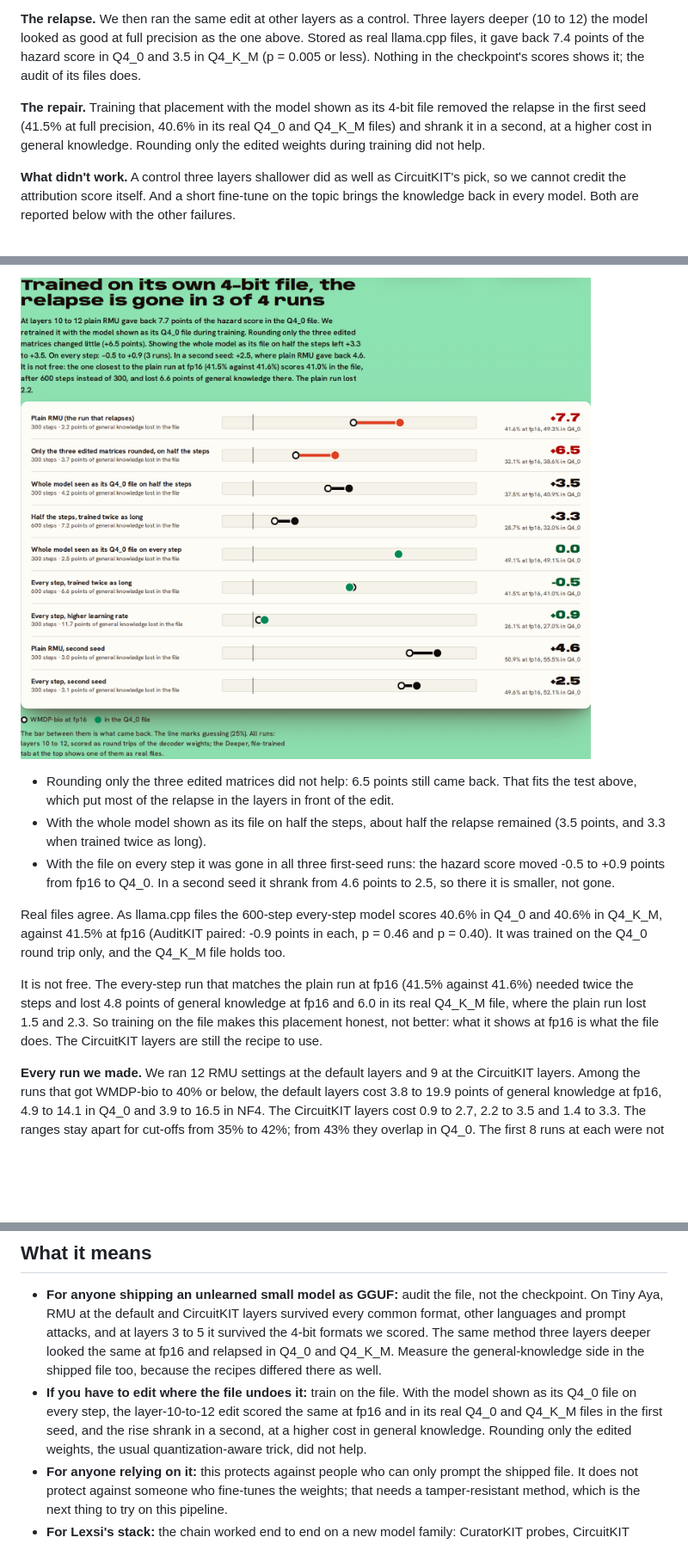
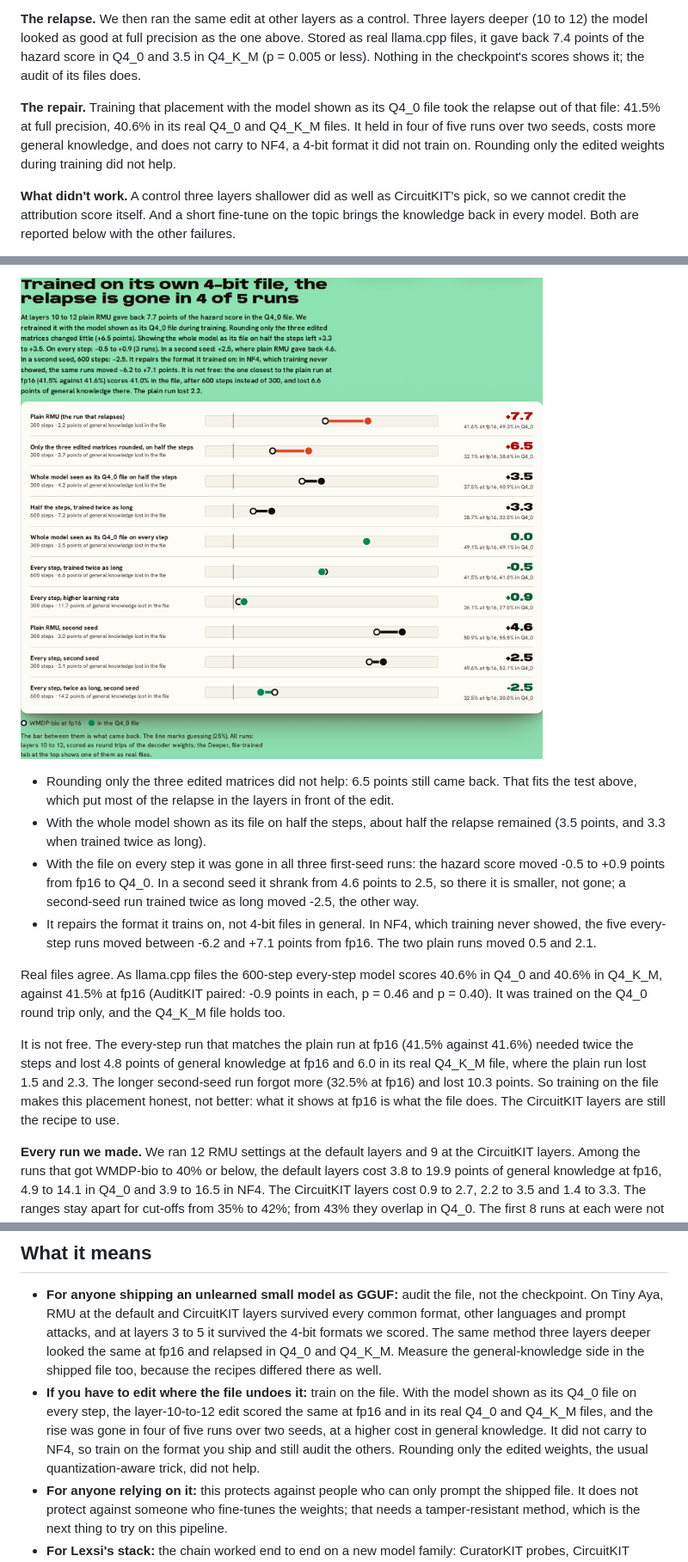
Before and after one commit to itssaharsh/relapse, a Markdown page: docs/ARTICLE.md, 3 parts joined by grey strips. Shown at 86% size. Rendered like a GitHub page; pictures changed too: docs/repair.png; blank space fills up the shorter version.

```diff
--- a/docs/ARTICLE.md
+++ b/docs/ARTICLE.md
@@ -8,7 +8,7 @@ The setting: you want a small model that runs offline on a phone and will not he
 
 **The relapse.** We then ran the same edit at other layers as a control. Three layers deeper (10 to 12) the model looked as good at full precision as the one above. Stored as real llama.cpp files, it gave back 7.4 points of the hazard score in Q4_0 and 3.5 in Q4_K_M (p = 0.005 or less). Nothing in the checkpoint's scores shows it; the audit of its files does.
 
-**The repair.** Training that placement with the model shown as its 4-bit file removed the relapse in the first seed (41.5% at full precision, 40.6% in its real Q4_0 and Q4_K_M files) and shrank it in a second, at a higher cost in general knowledge. Rounding only the edited weights during training did not help.
+**The repair.** Training that placement with the model shown as its Q4_0 file took the relapse out of that file: 41.5% at full precision, 40.6% in its real Q4_0 and Q4_K_M files. It held in four of five runs over two seeds, costs more general knowledge, and does not carry to NF4, a 4-bit format it did not train on. Rounding only the edited weights during training did not help.
 
 **What didn't work.** A control three layers shallower did as well as CircuitKIT's pick, so we cannot credit the attribution score itself. And a short fine-tune on the topic brings the knowledge back in every model. Both are reported below with the other failures.
 
@@ -98,11 +99,12 @@ And one window gives it back in Q4_0. At layers 10 to 12 the hazard score rose f
 
 - Rounding only the three edited matrices did not help: 6.5 points still came back. That fits the test above, which put most of the relapse in the layers in front of the edit.
 - With the whole model shown as its file on half the steps, about half the relapse remained (3.5 points, and 3.3 when trained twice as long).
-- With the file on every step it was gone in all three first-seed runs: the hazard score moved -0.5 to +0.9 points from fp16 to Q4_0. In a second seed it shrank from 4.6 points to 2.5, so there it is smaller, not gone.
+- With the file on every step it was gone in all three first-seed runs: the hazard score moved -0.5 to +0.9 points from fp16 to Q4_0. In a second seed it shrank from 4.6 points to 2.5, so there it is smaller, not gone; a second-seed run trained twice as long moved -2.5, the other way.
+- It repairs the format it trains on, not 4-bit files in general. In NF4, which training never showed, the five every-step runs moved between -6.2 and +7.1 points from fp16. The two plain runs moved 0.5 and 2.1.
 
 Real files agree. As llama.cpp files the 600-step every-step model scores 40.6% in Q4_0 and 40.6% in Q4_K_M, against 41.5% at fp16 (AuditKIT paired: -0.9 points in each, p = 0.46 and p = 0.40). It was trained on the Q4_0 round trip only, and the Q4_K_M file holds too.
 
-It is not free. The every-step run that matches the plain run at fp16 (41.5% against 41.6%) needed twice the steps and lost 4.8 points of general knowledge at fp16 and 6.0 in its real Q4_K_M file, where the plain run lost 1.5 and 2.3. So training on the file makes this placement honest, not better: what it shows at fp16 is what the file does. The CircuitKIT layers are still the recipe to use.
+It is not free. The every-step run that matches the plain run at fp16 (41.5% against 41.6%) needed twice the steps and lost 4.8 points of general knowledge at fp16 and 6.0 in its real Q4_K_M file, where the plain run lost 1.5 and 2.3. The longer second-seed run forgot more (32.5% at fp16) and lost 10.3 points. So training on the file makes this placement honest, not better: what it shows at fp16 is what the file does. The CircuitKIT layers are still the recipe to use.
 
 **Every run we made.** We ran 12 RMU settings at the default layers and 9 at the CircuitKIT layers. Among the runs that got WMDP-bio to 40% or below, the default layers cost 3.8 to 19.9 points of general knowledge at fp16, 4.9 to 14.1 in Q4_0 and 3.9 to 16.5 in NF4. The CircuitKIT layers cost 0.9 to 2.7, 2.2 to 3.5 and 1.4 to 3.3. The ranges stay apart for cut-offs from 35% to 42%; from 43% they overlap in Q4_0. The first 8 runs at each were not tuned identically: the default layers got learning rates from 2e-5 to 3e-4 and one lower retain weight, the CircuitKIT layers got 1e-4 to 2e-4, one higher retain weight and one stronger steering setting, and runs used 250 or 300 batches. The four budget-matched default runs are the check on that.
 
@@ -151,7 +153,7 @@ These are the steps that led to the recipe above. All runs are in [the raw runs]
 ## What it means
 
 - **For anyone shipping an unlearned small model as GGUF:** audit the file, not the checkpoint. On Tiny Aya, RMU at the default and CircuitKIT layers survived every common format, other languages and prompt attacks, and at layers 3 to 5 it survived the 4-bit formats we scored. The same method three layers deeper looked the same at fp16 and relapsed in Q4_0 and Q4_K_M. Measure the general-knowledge side in the shipped file too, because the recipes differed there as well.
-- **If you have to edit where the file undoes it:** train on the file. With the model shown as its Q4_0 file on every step, the layer-10-to-12 edit scored the same at fp16 and in its real Q4_0 and Q4_K_M files in the first seed, and the rise shrank in a second, at a higher cost in general knowledge. Rounding only the edited weights, the usual quantization-aware trick, did not help.
+- **If you have to edit where the file undoes it:** train on the file. With the model shown as its Q4_0 file on every step, the layer-10-to-12 edit scored the same at fp16 and in its real Q4_0 and Q4_K_M files, and the rise was gone in four of five runs over two seeds, at a higher cost in general knowledge. It did not carry to NF4, so train on the format you ship and still audit the others. Rounding only the edited weights, the usual quantization-aware trick, did not help.
 - **For anyone relying on it:** this protects against people who can only prompt the shipped file. It does not protect against someone who fine-tunes the weights; that needs a tamper-resistant method, which is the next thing to try on this pipeline.
 - **For Lexsi's stack:** the chain worked end to end on a new model family: CuratorKIT probes, CircuitKIT localization, SafeTune edits, AuditKIT statistics. Two interactions were useful. CircuitKIT suggested *where* SafeTune edits, and the window it suggested cost less than the default at every level of forgetting both reached. AuditKIT's paired test on the shipped files caught the model that the checkpoint test passes. One question stays open for CircuitKIT-guided unlearning: the attribution score did not predict which windows work.
 - **For Tiny Aya specifically:** forgetting done in English carried to Hindi, Arabic, Spanish and Swahili. That matters for a model whose point is 70 languages.
```
Also changed, not shown: other parts of docs/ARTICLE.md (+3 -2 lines), README.md (+8 -6 lines), space/og.png, 9 other files.
